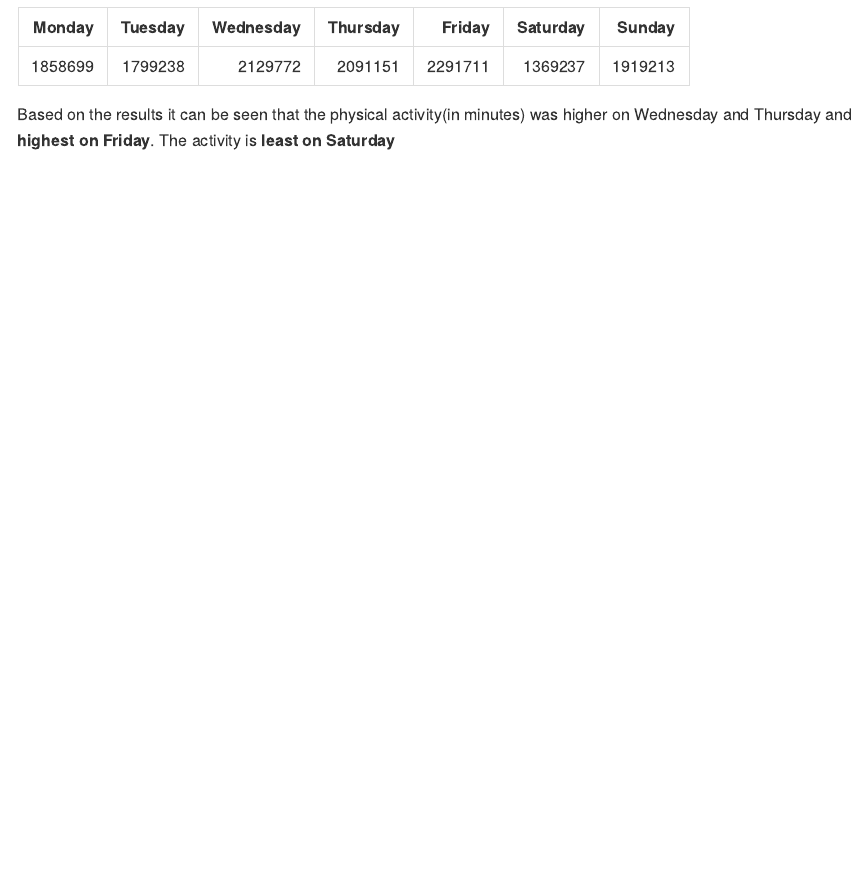
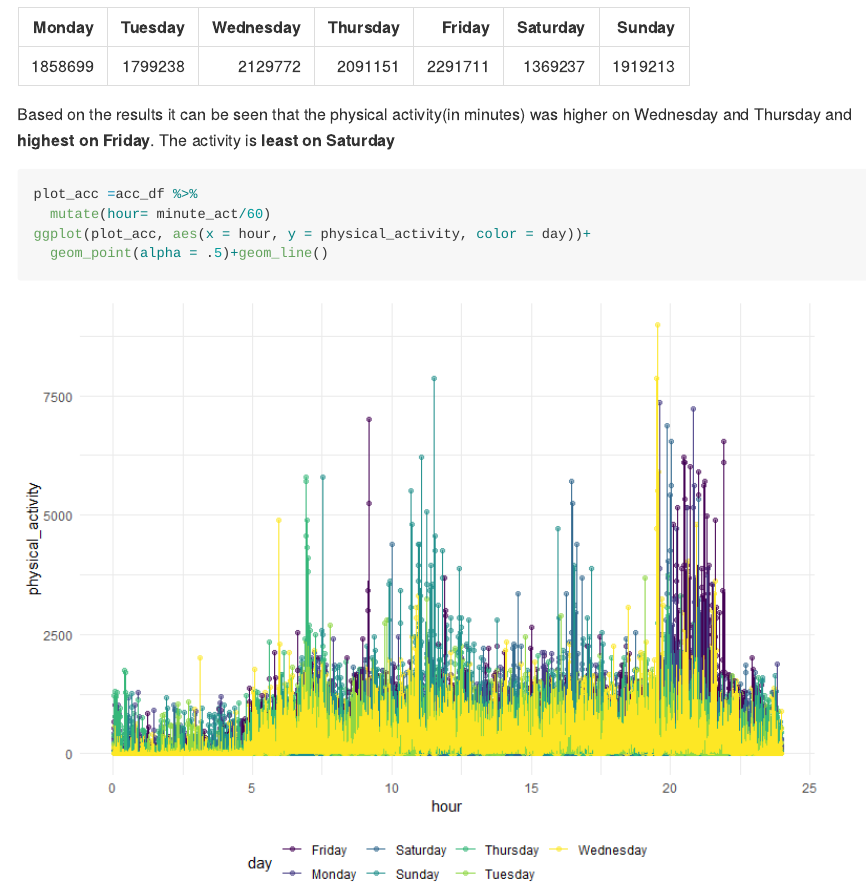
Before and after one commit to rp3022/p8105_hw3_rp3022, an R Markdown document (HW3.Rmd): the page in a window 1100 px wide, from 4830 px down. The pictures show the output file HW3.md that the author committed with the source, drawn offline in the style of GitHub; long lines of code are wrapped.

Commit message:
Converted minute activity in hours. Making a single panel plot to show 24 hour activity time course plot. Used color to indicate day of the week

````diff
--- a/HW3.Rmd
+++ b/HW3.Rmd
@@ -134,3 +134,11 @@ sum_acc %>%
 
 ```
 Based on the results it can be seen that the physical activity(in minutes) was higher on Wednesday and Thursday and **highest on Friday**. The activity is **least on Saturday**
+
+```{r plot accelerometer}
+plot_acc =acc_df %>%
+  mutate(hour= minute_act/60)
+ggplot(plot_acc, aes(x = hour, y = physical_activity, color = day))+
+  geom_point(alpha = .5)+geom_line()
+
+```
````
Also changed, not shown: HW3.md, HW3_files/figure-gfm/plot accelerometer-1.png (added).
